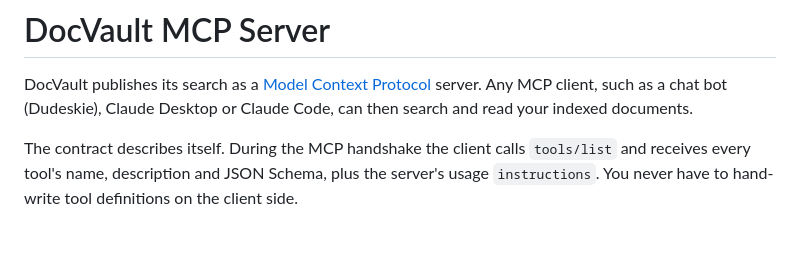
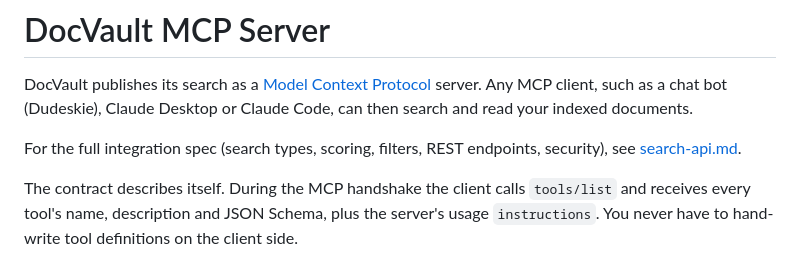
Before and after one commit to AlbertLotito/DocVault, a Markdown page: docs/mcp.md, the part around the change. Drawn GitHub-style; blank space fills up the shorter version.

```diff
--- a/docs/mcp.md
+++ b/docs/mcp.md
@@ -1,6 +1,8 @@
 # DocVault MCP Server
 
 DocVault publishes its search as a [Model Context Protocol](https://modelcontextprotocol.io) server. Any MCP client, such as a chat bot (Dudeskie), Claude Desktop or Claude Code, can then search and read your indexed documents.
+
+For the full integration spec (search types, scoring, filters, REST endpoints, security), see [search-api.md](search-api.md).
 
 The contract describes itself. During the MCP handshake the client calls `tools/list` and receives every tool's name, description and JSON Schema, plus the server's usage `instructions`. You never have to hand-write tool definitions on the client side.
 
```
Also changed, not shown: docs/search-api.md (added, +304 -0 lines).
